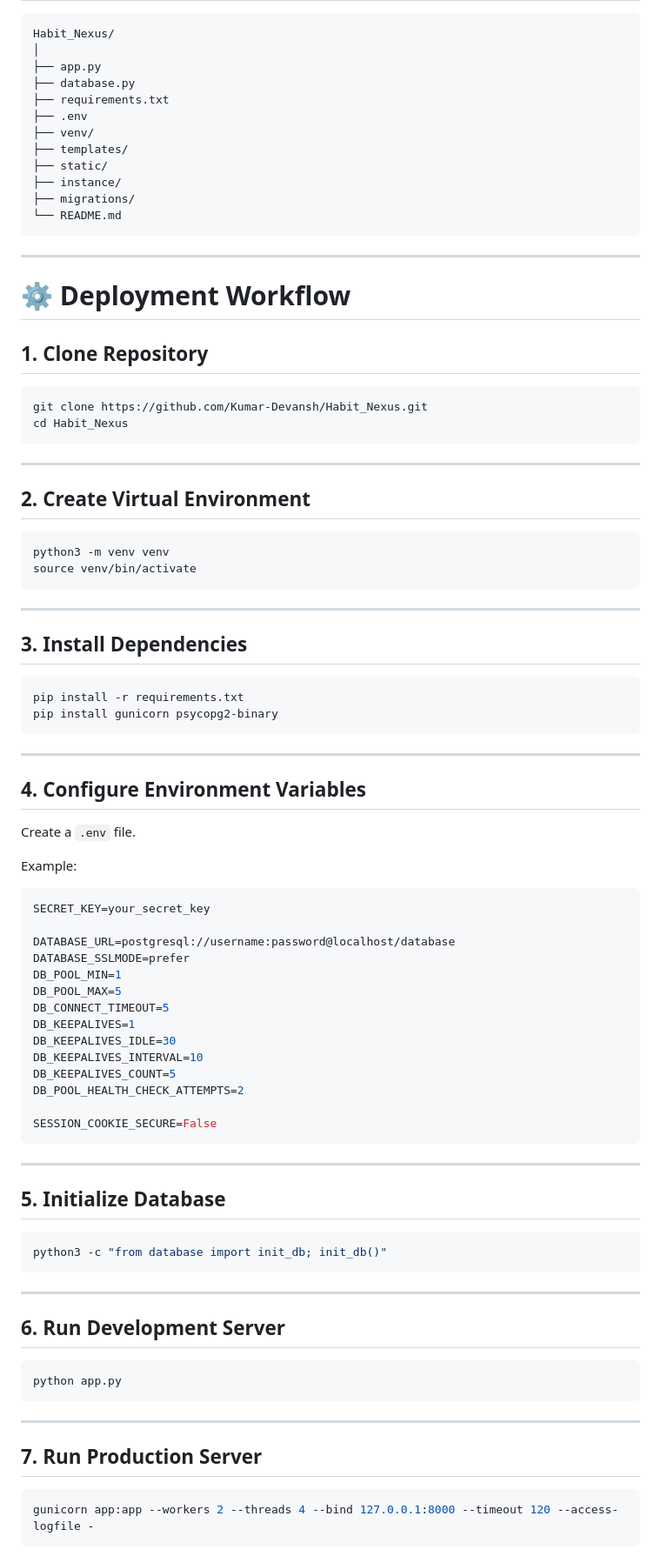
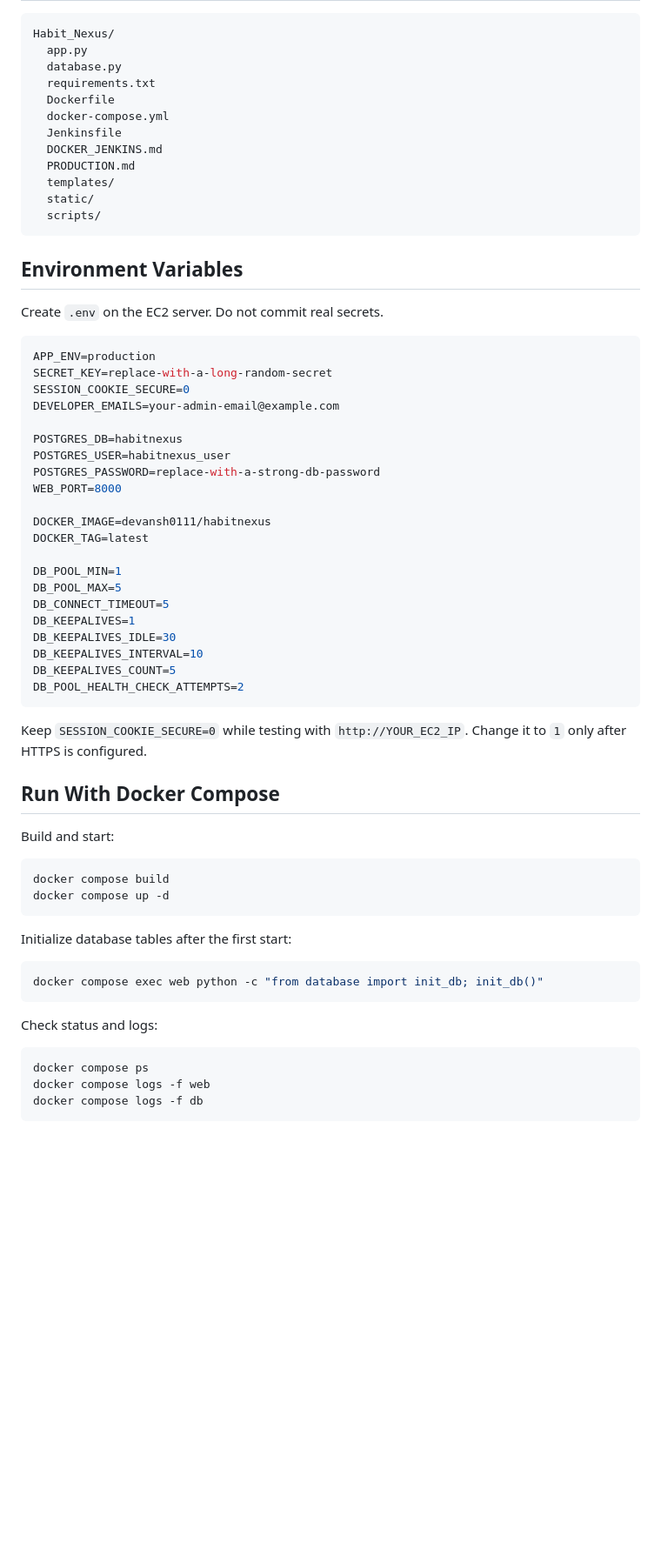
Before and after one commit to Kumar-Devansh/Habit-Nexus, a Markdown page: README.md, the part around one of its changes. Shown at 87% size. GitHub-like rendering; blank space fills up the shorter version.

Commit message:
Update README for Docker Jenkins deployment

````diff
--- a/README.md
+++ b/README.md
@@ -86,59 +35,35 @@ The application enables users to create habits, maintain daily routines, monitor
 Habit_Nexus/
-│
-├── app.py
-├── database.py
-├── requirements.txt
-├── .env
-├── venv/
-├── templates/
-├── static/
-├── instance/
-├── migrations/
-└── README.md
+  app.py
+  database.py
+  requirements.txt
+  Dockerfile
+  docker-compose.yml
+  Jenkinsfile
+  DOCKER_JENKINS.md
+  PRODUCTION.md
+  templates/
+  static/
+  scripts/
 ```
 
----
+## Environment Variables
 
-# ⚙ Deployment Workflow
-
-## 1. Clone Repository
-
-```bash
-git clone https://github.com/Kumar-Devansh/Habit_Nexus.git
-cd Habit_Nexus
-```
-
----
-
-## 2. Create Virtual Environment
-
-```bash
-python3 -m venv venv
-source venv/bin/activate
-```
-
----
-
-## 3. Install Dependencies
-
-```bash
-pip install -r requirements.txt
-pip install gunicorn psycopg2-binary
-```
-
----
-
-## 4. Configure Environment Variables
-
-Create a `.env` file.
-
-Example:
+Create `.env` on the EC2 server. Do not commit real secrets.
 
 ```env
-SECRET_KEY=your_secret_key
+APP_ENV=production
+SECRET_KEY=replace-with-a-long-random-secret
+SESSION_COOKIE_SECURE=0
+DEVELOPER_EMAILS=your-admin-email@example.com
 
-DATABASE_URL=postgresql://username:password@localhost/database
-DATABASE_SSLMODE=prefer
+POSTGRES_DB=habitnexus
+POSTGRES_USER=habitnexus_user
+POSTGRES_PASSWORD=replace-with-a-strong-db-password
+WEB_PORT=8000
+
+DOCKER_IMAGE=devansh0111/habitnexus
+DOCKER_TAG=latest
+
 DB_POOL_MIN=1
 DB_POOL_MAX=5
 DB_CONNECT_TIMEOUT=5
@@ -147,31 +72,30 @@ DB_KEEPALIVES_IDLE=30
 DB_KEEPALIVES_INTERVAL=10
 DB_KEEPALIVES_COUNT=5
 DB_POOL_HEALTH_CHECK_ATTEMPTS=2
-
-SESSION_COOKIE_SECURE=False
 ```
 
----
+Keep `SESSION_COOKIE_SECURE=0` while testing with `http://YOUR_EC2_IP`. Change it to `1` only after HTTPS is configured.
 
-## 5. Initialize Database
+## Run With Docker Compose
+
+Build and start:
 
 ```bash
-python3 -c "from database import init_db; init_db()"
+docker compose build
+docker compose up -d
 ```
 
----
-
-## 6. Run Development Server
+Initialize database tables after the first start:
 
 ```bash
-python app.py
+docker compose exec web python -c "from database import init_db; init_db()"
 ```
 
----
-
-## 7. Run Production Server
+Check status and logs:
 
 ```bash
-gunicorn app:app --workers 2 --threads 4 --bind 127.0.0.1:8000 --timeout 120 --access-logfile -
+docker compose ps
+docker compose logs -f web
+docker compose logs -f db
 ```
 
````
Also changed, not shown: other parts of README.md (+156 -290 lines).
